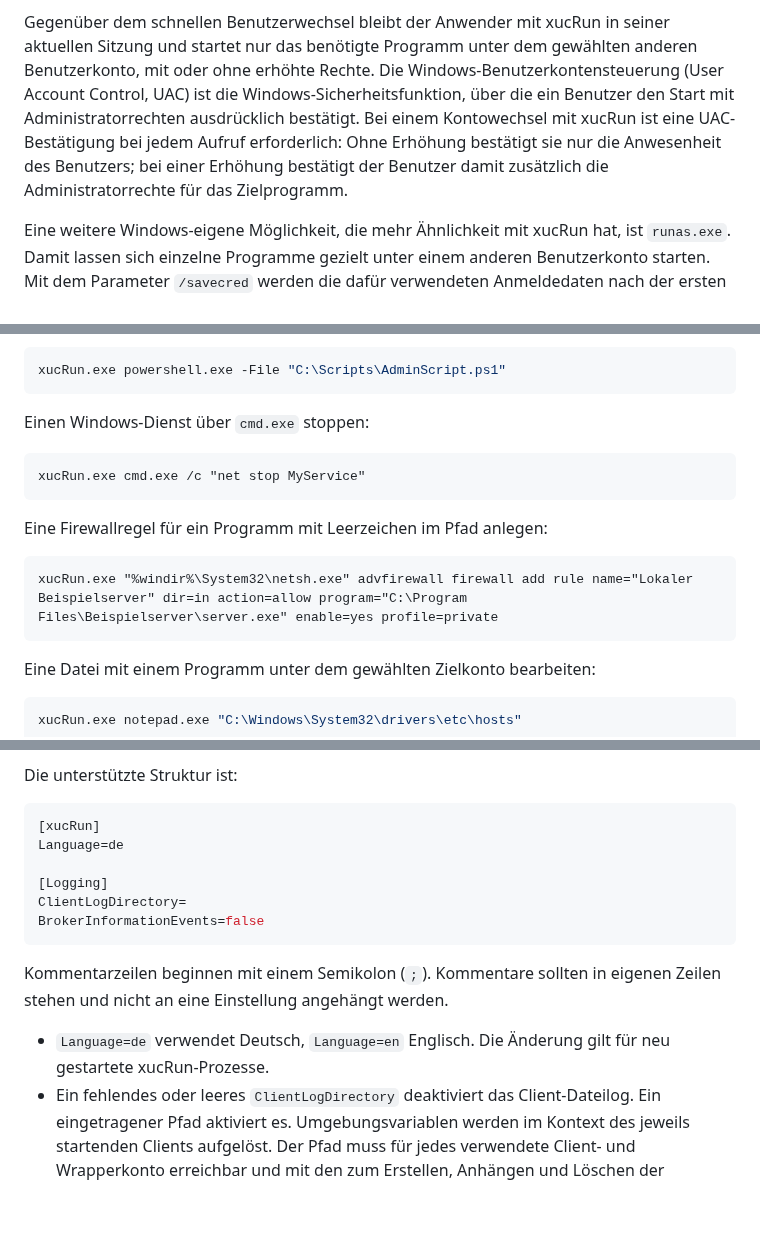
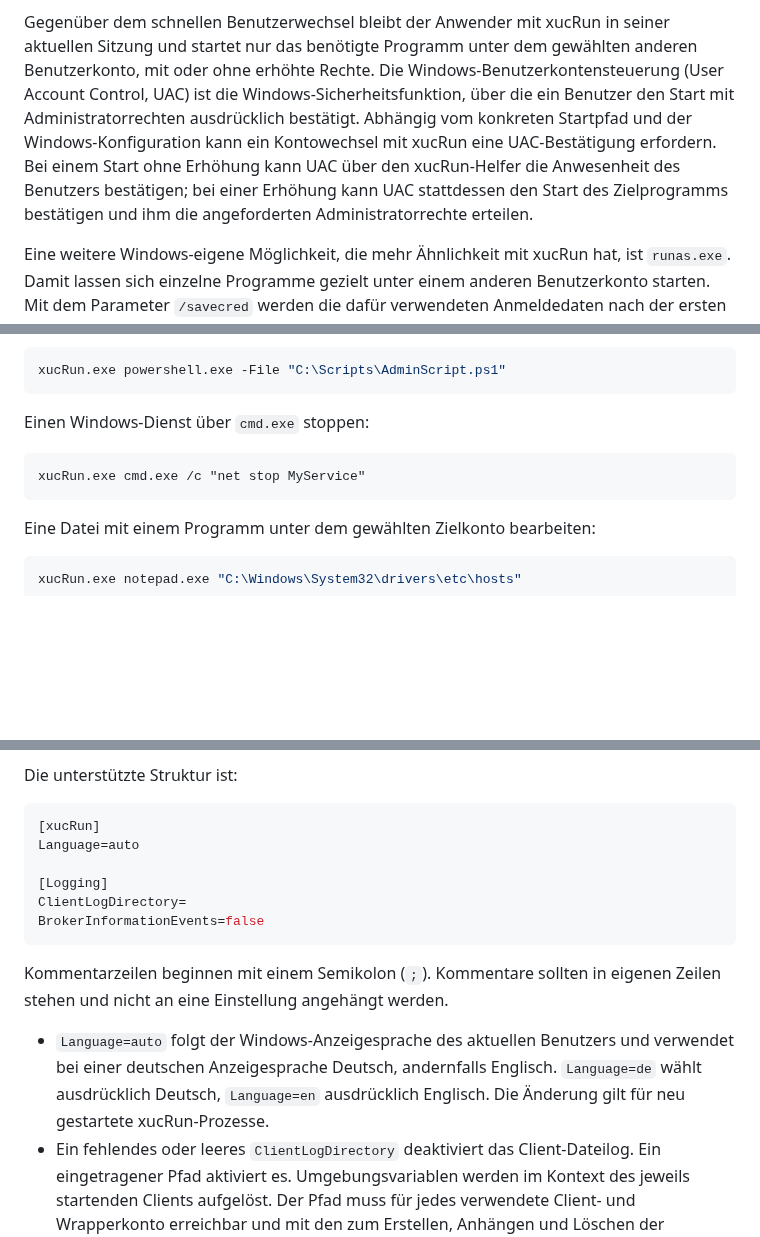
Before and after one commit to HT64/xucRun, a Markdown page: README.de.md, 3 parts joined by grey strips. GitHub-like rendering; blank space fills up the shorter version.

Commit message:
Add automatic language mode and clarify approvals
Co-authored-by: Copilot <223556219+Copilot@users.noreply.github.com>

````diff
--- a/README.de.md
+++ b/README.de.md
@@ -57,9 +57,10 @@ Gegenüber dem schnellen Benutzerwechsel bleibt der Anwender mit xucRun in seine
 und startet nur das benötigte Programm unter dem gewählten anderen Benutzerkonto, mit oder ohne
 erhöhte Rechte. Die Windows-Benutzerkontensteuerung (User Account Control, UAC) ist die
 Windows-Sicherheitsfunktion, über die ein Benutzer den Start mit Administratorrechten ausdrücklich
-bestätigt. Bei einem Kontowechsel mit xucRun ist eine UAC-Bestätigung bei jedem Aufruf erforderlich:
-Ohne Erhöhung bestätigt sie nur die Anwesenheit des Benutzers; bei einer Erhöhung bestätigt der
-Benutzer damit zusätzlich die Administratorrechte für das Zielprogramm.
+bestätigt. Abhängig vom konkreten Startpfad und der Windows-Konfiguration kann ein Kontowechsel mit
+xucRun eine UAC-Bestätigung erfordern. Bei einem Start ohne Erhöhung kann UAC über den
+xucRun-Helfer die Anwesenheit des Benutzers bestätigen; bei einer Erhöhung kann UAC stattdessen
+den Start des Zielprogramms bestätigen und ihm die angeforderten Administratorrechte erteilen.
 
 Eine weitere Windows-eigene Möglichkeit, die mehr Ähnlichkeit mit xucRun hat, ist `runas.exe`.
 Damit lassen sich einzelne Programme gezielt unter einem anderen Benutzerkonto starten. Mit dem
@@ -519,12 +532,6 @@ Einen Windows-Dienst über `cmd.exe` stoppen:
 xucRun.exe cmd.exe /c "net stop MyService"
 ```
 
-Eine Firewallregel für ein Programm mit Leerzeichen im Pfad anlegen:
-
-```cmd
-xucRun.exe "%windir%\System32\netsh.exe" advfirewall firewall add rule name="Lokaler Beispielserver" dir=in action=allow program="C:\Program Files\Beispielserver\server.exe" enable=yes profile=private
-```
-
 Eine Datei mit einem Programm unter dem gewählten Zielkonto bearbeiten:
 
 ```powershell
@@ -1001,7 +1018,7 @@ Die unterstützte Struktur ist:
 
 ```ini
 [xucRun]
-Language=de
+Language=auto
 
 [Logging]
 ClientLogDirectory=
@@ -1011,8 +1028,9 @@ BrokerInformationEvents=false
 Kommentarzeilen beginnen mit einem Semikolon (`;`). Kommentare sollten in eigenen Zeilen stehen
 und nicht an eine Einstellung angehängt werden.
 
-- `Language=de` verwendet Deutsch, `Language=en` Englisch. Die Änderung gilt für neu gestartete
-  xucRun-Prozesse.
+- `Language=auto` folgt der Windows-Anzeigesprache des aktuellen Benutzers und verwendet bei einer
+  deutschen Anzeigesprache Deutsch, andernfalls Englisch. `Language=de` wählt ausdrücklich Deutsch,
+  `Language=en` ausdrücklich Englisch. Die Änderung gilt für neu gestartete xucRun-Prozesse.
 - Ein fehlendes oder leeres `ClientLogDirectory` deaktiviert das Client-Dateilog. Ein eingetragener
   Pfad aktiviert es. Umgebungsvariablen werden im Kontext des jeweils startenden Clients
   aufgelöst. Der Pfad muss für jedes verwendete Client- und Wrapperkonto erreichbar und mit den
````
Also changed, not shown: other parts of README.de.md (+56 -18 lines), README.md (+61 -30 lines), docs/de/images/approval-dialog.png, docs/en/images/approval-dialog.png, 11 other files.
